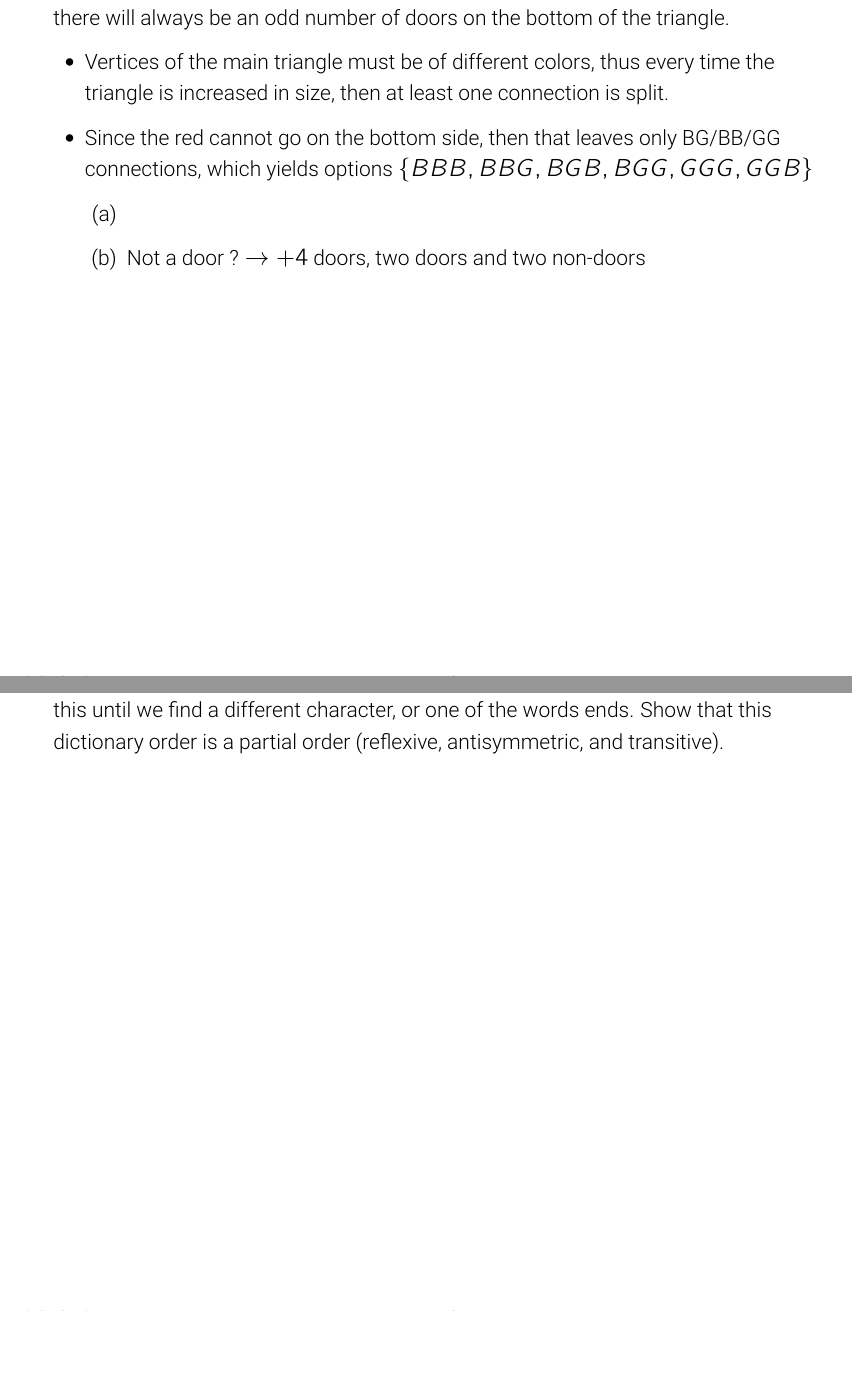
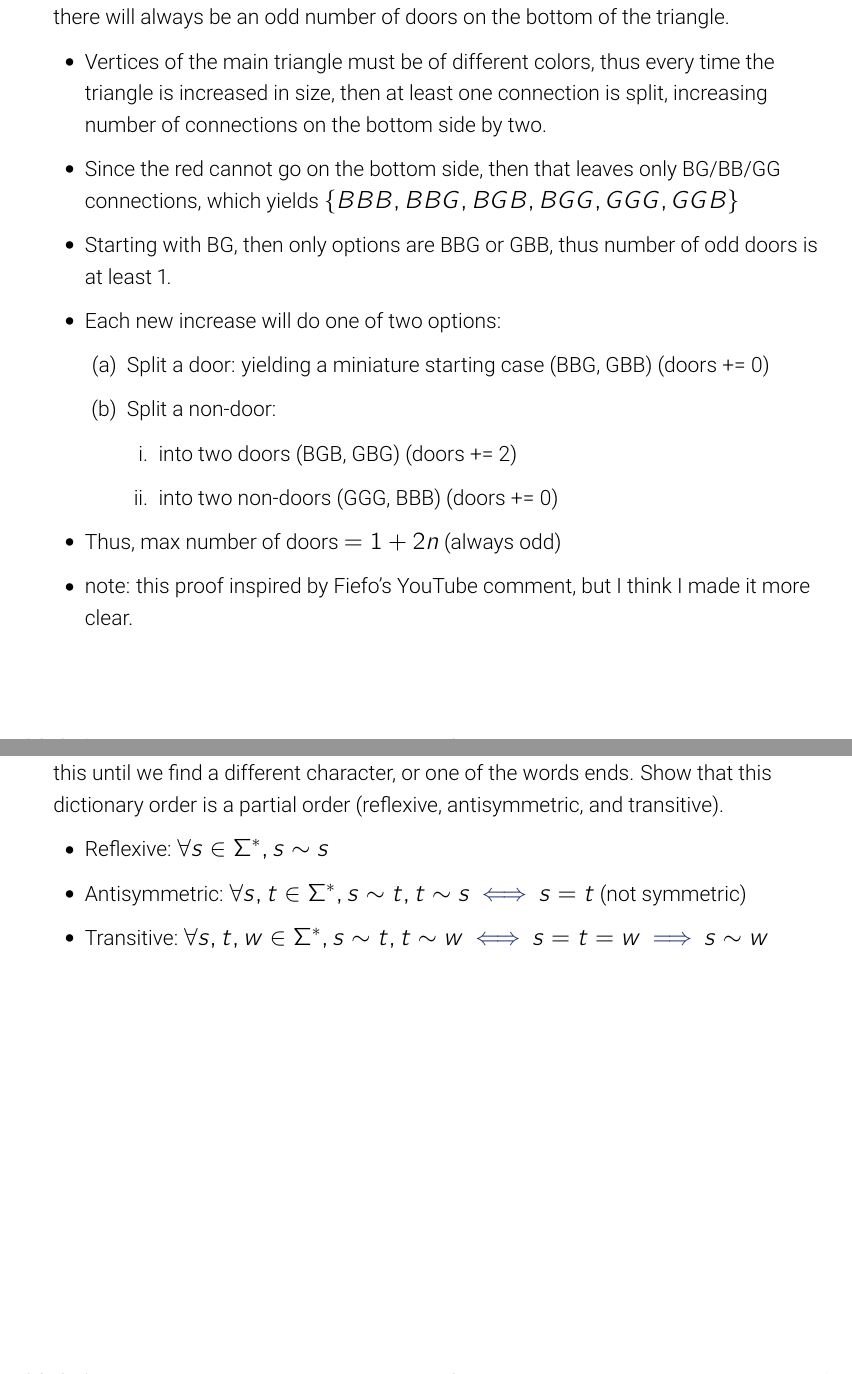
Before and after one commit to nosvagor/notes, a LaTeX problem sheet (python/cs-250/hw_tex/hw2.tex): two parts of pages 5 and 6 of 6, joined at a grey line, cut so that both start at the same text, the shorter picture padded with empty space. The pictures show the PDF file python/cs-250/hw_tex/hw2.pdf that the author committed with the source.

Commit message:
hw2 done, review needed

```diff
--- a/python/cs-250/hw_tex/hw2.tex
+++ b/python/cs-250/hw_tex/hw2.tex
@@ -243,16 +245,25 @@
       \begin{itemize}
         \item Vertices of the main triangle must be of different colors, thus every
           time the triangle is increased in size, then at least one connection
-          is split.
+          is split, increasing number of connections on the bottom side by two.
         \item Since the red cannot go on the bottom side, then that leaves only
-          BG/BB/GG connections, which yields options \(\{ BBB, BBG, BGB, BGG, GGG, GGB \}\)
+          BG/BB/GG connections, which yields \(\{ BBB, BBG, BGB, BGG, GGG, GGB \}\)
+        \item Starting with BG, then only options are BBG or GBB, thus number of odd doors is at least 1.
+        \item Each new increase will do one of two options:
           \begin{enumerate}[leftmargin=2em]
-            \item
+            \item Split a door: yielding a miniature starting case (BBG, GBB) (doors += 0)
 
-            \item Not a door ? \(\to + 4\) doors, two doors and two non-doors
+            \item Split a non-door:
+              \begin{enumerate}
+                \item into two doors (BGB, GBG) (doors += 2)
+                \item into two non-doors (GGG, BBB) (doors += 0)
+              \end{enumerate}
 
           \end{enumerate}
+        \item Thus, max number of doors \(= 1 + 2n\) (always odd)
 
+        \item note: this proof inspired by Fiefo's YouTube comment, but I think I
+          made it more clear.
       \end{itemize}
 
 %%%%%%%%%%%%%
@@ -287,6 +298,12 @@
       ends. Show that this dictionary order is a partial order (reflexive,
       antisymmetric, and transitive).
 
+      \begin{itemize}
+        \item Reflexive: \(\forall  s \in \Sigma^*, s \sim s \)
+        \item Antisymmetric: \(\forall s, t \in \Sigma^*, s\sim t, t \sim s \iff s = t\) (not symmetric)
+        \item Transitive: \(\forall s, t, w \in \Sigma^*, s \sim t, t \sim w \iff s = t = w \then s \sim w\)
+      \end{itemize}
+
   \end{enumerate}
 
 \end{document}
```
Also changed, not shown: python/cs-250/README.md, python/cs-250/hw_tex/hw2.pdf, python/cs-250/hw_tex/hw2.tex (2 more changed lines).
